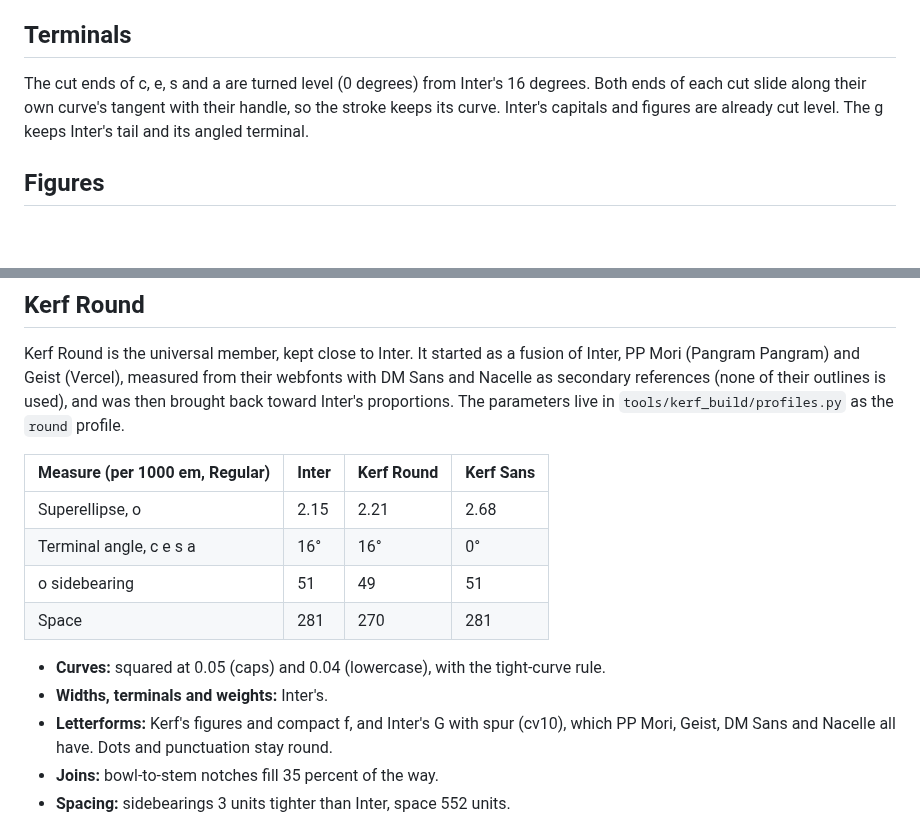
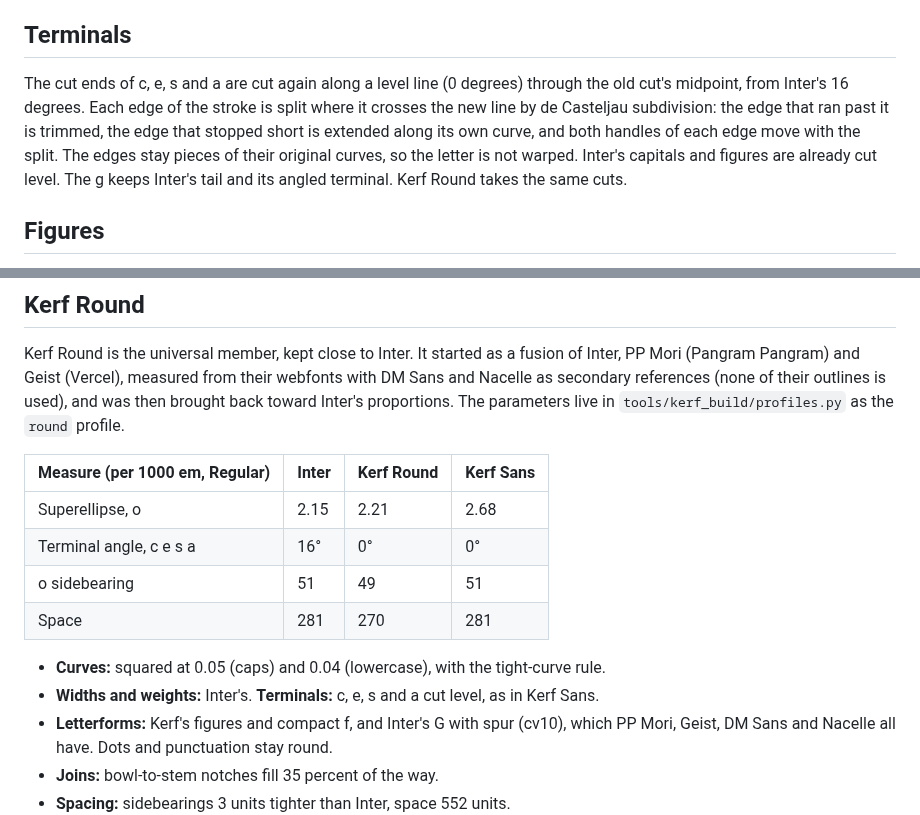
Before and after one commit to Kevin-Liu-01/Katagami, a Markdown page: SPEC.md, 2 parts joined by grey strips. Rendered like a GitHub page; blank space fills up the shorter version.

```diff
--- a/SPEC.md
+++ b/SPEC.md
@@ -75,7 +75,7 @@ Accented and composite glyphs are re-seated on their changed bases, and their ma
 
 ## Terminals
 
-The cut ends of c, e, s and a are turned level (0 degrees) from Inter's 16 degrees. Both ends of each cut slide along their own curve's tangent with their handle, so the stroke keeps its curve. Inter's capitals and figures are already cut level. The g keeps Inter's tail and its angled terminal.
+The cut ends of c, e, s and a are cut again along a level line (0 degrees) through the old cut's midpoint, from Inter's 16 degrees. Each edge of the stroke is split where it crosses the new line by de Casteljau subdivision: the edge that ran past it is trimmed, the edge that stopped short is extended along its own curve, and both handles of each edge move with the split. The edges stay pieces of their original curves, so the letter is not warped. Inter's capitals and figures are already cut level. The g keeps Inter's tail and its angled terminal. Kerf Round takes the same cuts.
 
 ## Figures
 
@@ -147,12 +147,12 @@ Kerf Round is the universal member, kept close to Inter. It started as a fusion
 | Measure (per 1000 em, Regular) | Inter | Kerf Round | Kerf Sans |
 |---|---|---|---|
 | Superellipse, o | 2.15 | 2.21 | 2.68 |
-| Terminal angle, c e s a | 16° | 16° | 0° |
+| Terminal angle, c e s a | 16° | 0° | 0° |
 | o sidebearing | 51 | 49 | 51 |
 | Space | 281 | 270 | 281 |
 
 - **Curves:** squared at 0.05 (caps) and 0.04 (lowercase), with the tight-curve rule.
-- **Widths, terminals and weights:** Inter's.
+- **Widths and weights:** Inter's. **Terminals:** c, e, s and a cut level, as in Kerf Sans.
 - **Letterforms:** Kerf's figures and compact f, and Inter's G with spur (cv10), which PP Mori, Geist, DM Sans and Nacelle all have. Dots and punctuation stay round.
 - **Joins:** bowl-to-stem notches fill 35 percent of the way.
 - **Spacing:** sidebearings 3 units tighter than Inter, space 552 units.
```
Also changed, not shown: README.md (+2 -1 lines), docs/family.png, 7 other files.
